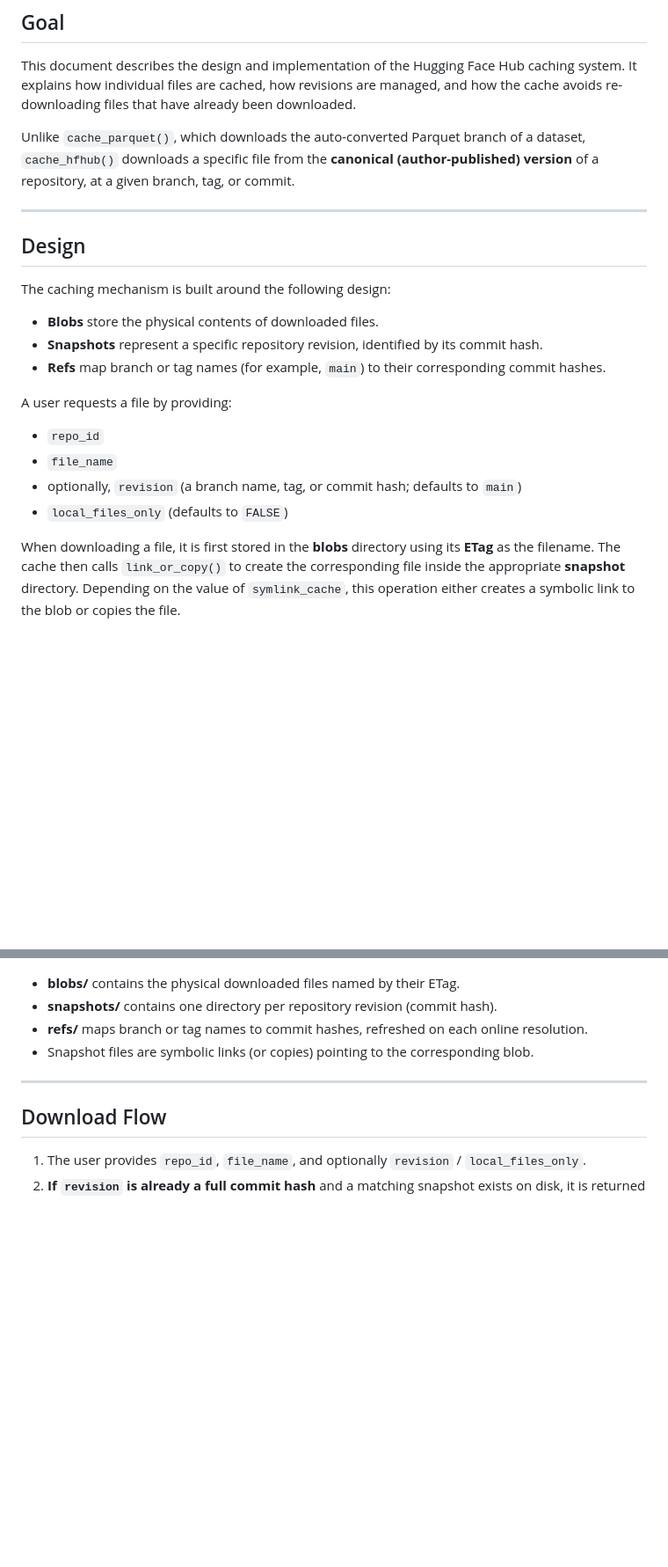
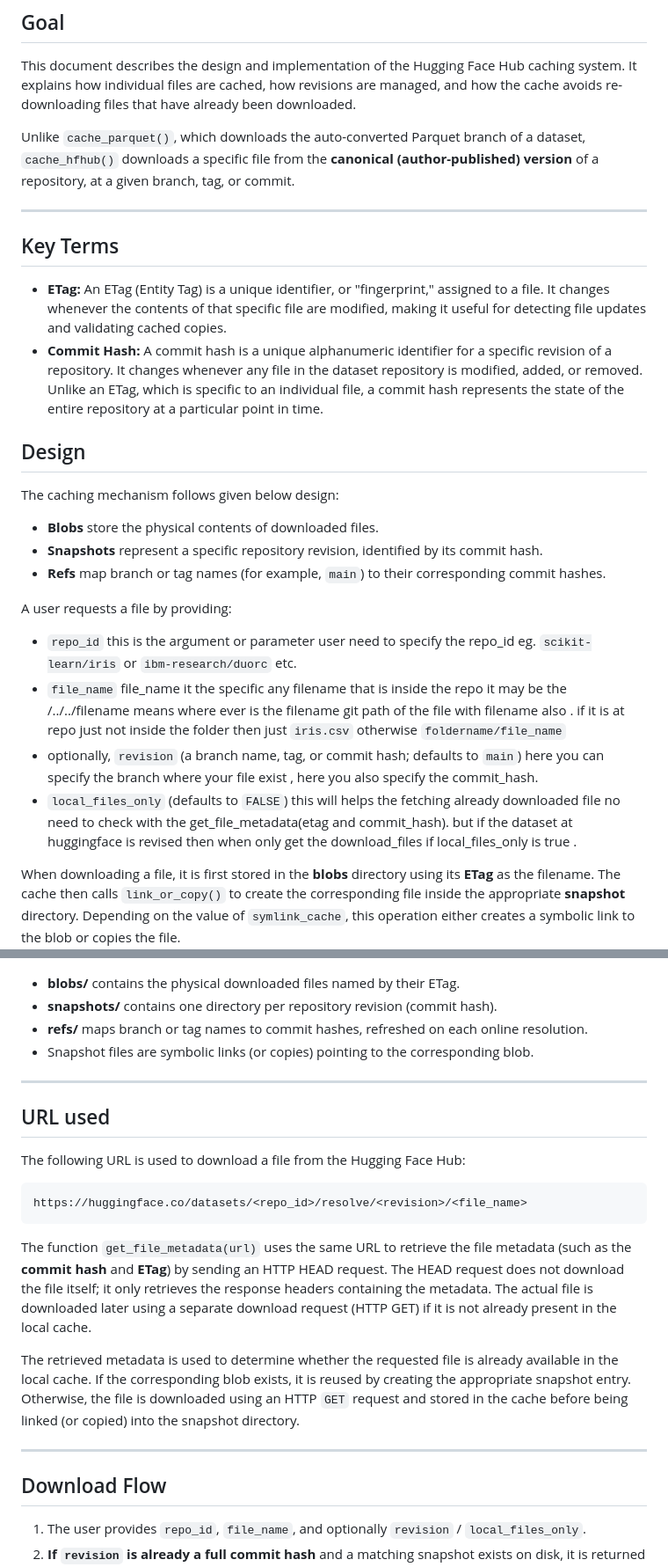
Before and after one commit to anjaninandan001/mlr3hf, a Markdown page: design/cache-hfhub.md, 2 parts joined by grey strips. Shown at 88% size. Drawn GitHub-style; blank space fills up the shorter version.

````diff
--- a/design/cache-hfhub.md
+++ b/design/cache-hfhub.md
@@ -9,10 +9,13 @@ This document describes the design and implementation of the Hugging Face Hub ca
 Unlike `cache_parquet()`, which downloads the auto-converted Parquet branch of a dataset, `cache_hfhub()` downloads a specific file from the **canonical (author-published) version** of a repository, at a given branch, tag, or commit.
 
 ---
+## Key Terms
+* **ETag:** An ETag (Entity Tag) is a unique identifier, or "fingerprint," assigned to a file. It changes whenever the contents of that specific file are modified, making it useful for detecting file updates and validating cached copies.
+* **Commit Hash:** A commit hash is a unique alphanumeric identifier for a specific revision of a repository. It changes whenever any file in the dataset repository is modified, added, or removed. Unlike an ETag, which is specific to an individual file, a commit hash represents the state of the entire repository at a particular point in time.
 
 ## Design
 
-The caching mechanism is built around the following design:
+The caching mechanism follows given below design:
 
 * **Blobs** store the physical contents of downloaded files.
 * **Snapshots** represent a specific repository revision, identified by its commit hash.
@@ -20,10 +23,10 @@ The caching mechanism is built around the following design:
 
 A user requests a file by providing:
 
-* `repo_id`
-* `file_name`
-* optionally, `revision` (a branch name, tag, or commit hash; defaults to `main`)
-* `local_files_only` (defaults to `FALSE`)
+* `repo_id` this is the argument or parameter user need to specify the repo_id eg. `scikit-learn/iris` or `ibm-research/duorc` etc.
+* `file_name` file_name it the specific any filename that is inside the repo it may be the /../../filename means where ever is the filename git path of the file with filename also . if it is at repo just not inside the folder then just `iris.csv` otherwise `foldername/file_name`
+* optionally, `revision` (a branch name, tag, or commit hash; defaults to `main`) here you can specify the branch where your file exist , here you also specify the commit_hash.
+* `local_files_only` (defaults to `FALSE`) this will helps the fetching already downloaded file no need to check with the get_file_metadata(etag and commit_hash). but if the dataset at huggingface is revised then when only get the download_files if local_files_only is true .
 
 When downloading a file, it is first stored in the **blobs** directory using its **ETag** as the filename. The cache then calls `link_or_copy()` to create the corresponding file inside the appropriate **snapshot** directory. Depending on the value of `symlink_cache`, this operation either creates a symbolic link to the blob or copies the file.
 
@@ -64,6 +67,20 @@ Although the commit hash changes whenever the repository revision changes, the f
 
 ---
 
+## URL used
+
+The following URL is used to download a file from the Hugging Face Hub:
+```text
+https://huggingface.co/datasets/<repo_id>/resolve/<revision>/<file_name>
+```
+
+The function `get_file_metadata(url)` uses the same URL to retrieve the file metadata (such as the **commit hash** and **ETag**) by sending an HTTP HEAD request. The HEAD request does not download the file itself; it only retrieves the response headers containing the metadata. The actual file is downloaded later using a separate download request (HTTP GET) if it is not already present in the local cache.
+
+The retrieved metadata is used to determine whether the requested file is already available in the local cache. If the corresponding blob exists, it is reused by creating the appropriate snapshot entry. Otherwise, the file is downloaded using an HTTP `GET` request and stored in the cache before being linked (or copied) into the snapshot directory.
+
+---
+
+
 ## Download Flow
 
 1. The user provides `repo_id`, `file_name`, and optionally `revision` / `local_files_only`.
````
Also changed, not shown: other parts of design/cache-hfhub.md (+35 -0 lines).
